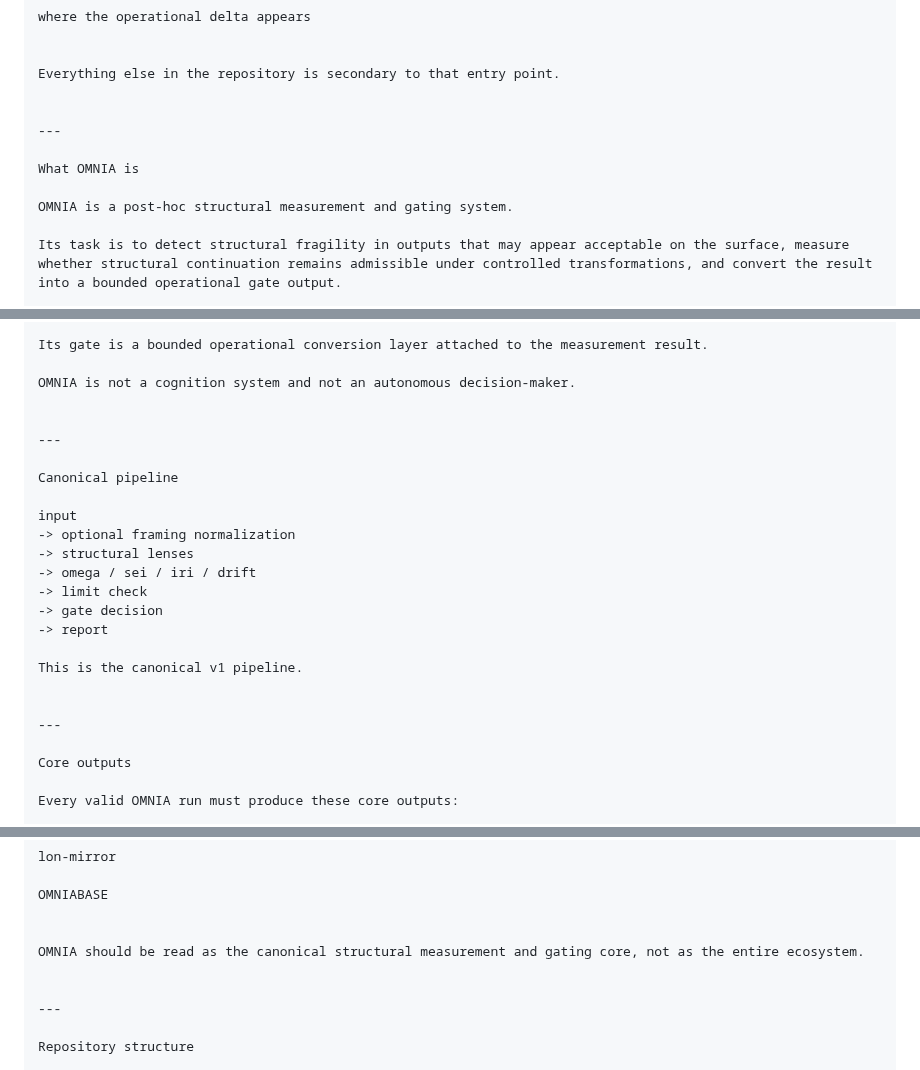
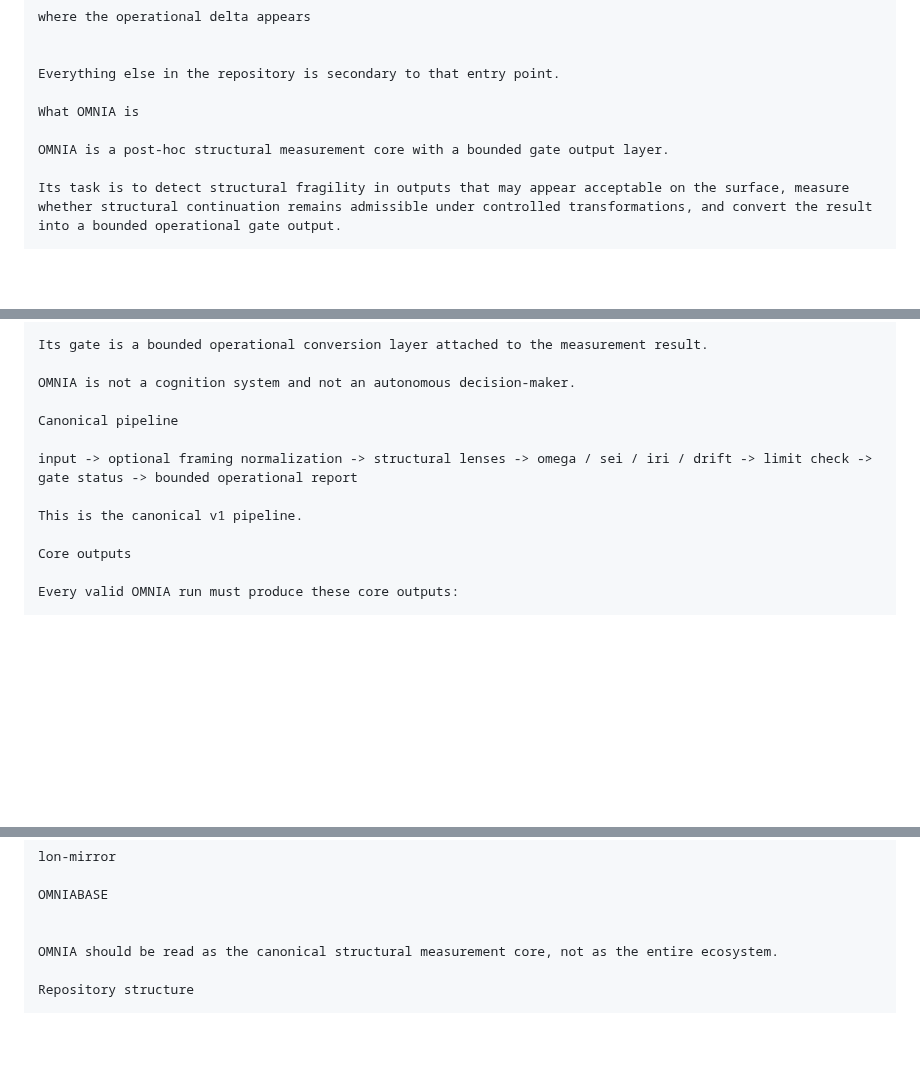
Before and after one commit to Tuttotorna/OMNIA, a Markdown page: README.md, 3 parts joined by grey strips. Drawn GitHub-style; blank space fills up the shorter version.

```diff
--- a/README.md
+++ b/README.md
@@ -27,12 +27,9 @@ where the operational delta appears
 
 Everything else in the repository is secondary to that entry point.
 
-
----
-
 What OMNIA is
 
-OMNIA is a post-hoc structural measurement and gating system.
+OMNIA is a post-hoc structural measurement core with a bounded gate output layer.
 
 Its task is to detect structural fragility in outputs that may appear acceptable on the surface, measure whether structural continuation remains admissible under controlled transformations, and convert the result into a bounded operational gate output.
 
@@ -254,23 +226,11 @@ Its gate is a bounded operational conversion layer attached to the measurement r
 
 OMNIA is not a cognition system and not an autonomous decision-maker.
 
-
----
-
 Canonical pipeline
 
-input
--> optional framing normalization
--> structural lenses
--> omega / sei / iri / drift
--> limit check
--> gate decision
--> report
+input -> optional framing normalization -> structural lenses -> omega / sei / iri / drift -> limit check -> gate status -> bounded operational report
 
 This is the canonical v1 pipeline.
-
-
----
 
 Core outputs
 
@@ -465,10 +407,7 @@ lon-mirror
 OMNIABASE
 
 
-OMNIA should be read as the canonical structural measurement and gating core, not as the entire ecosystem.
-
-
----
+OMNIA should be read as the canonical structural measurement core, not as the entire ecosystem.
 
 Repository structure
 
```
Also changed, not shown: other parts of README.md (+7 -77 lines).
